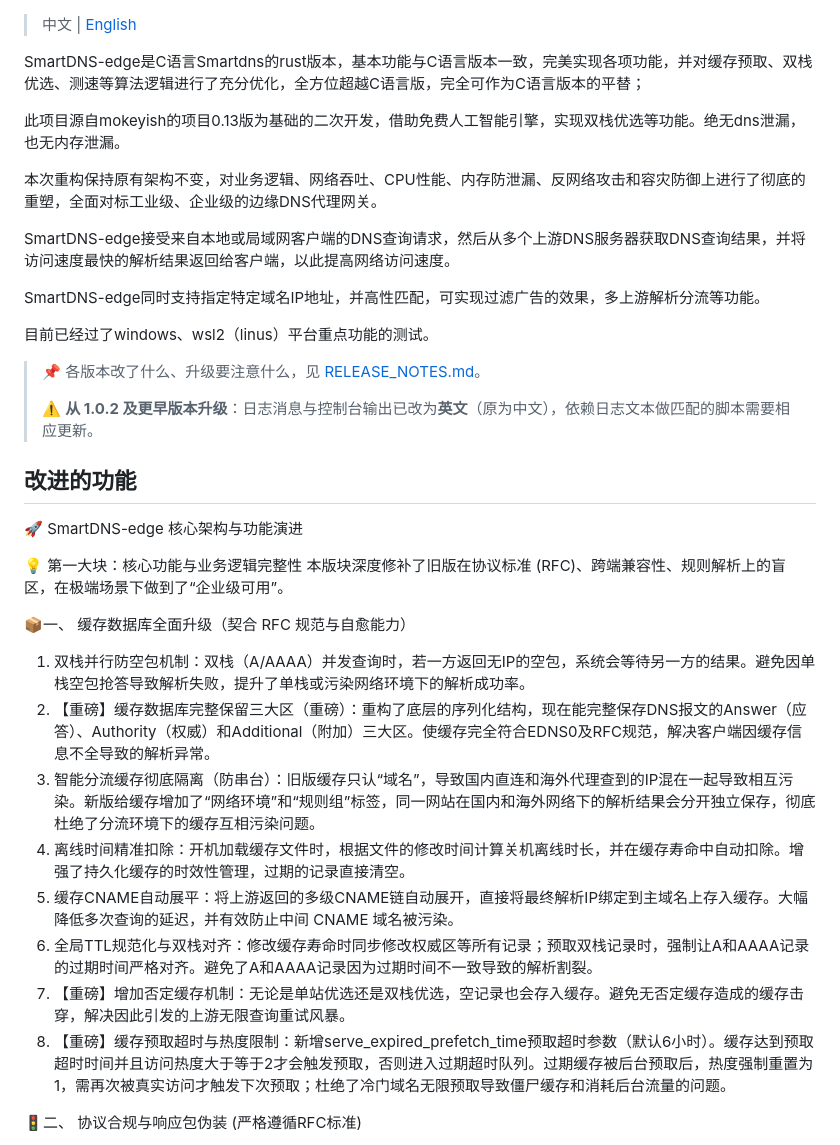
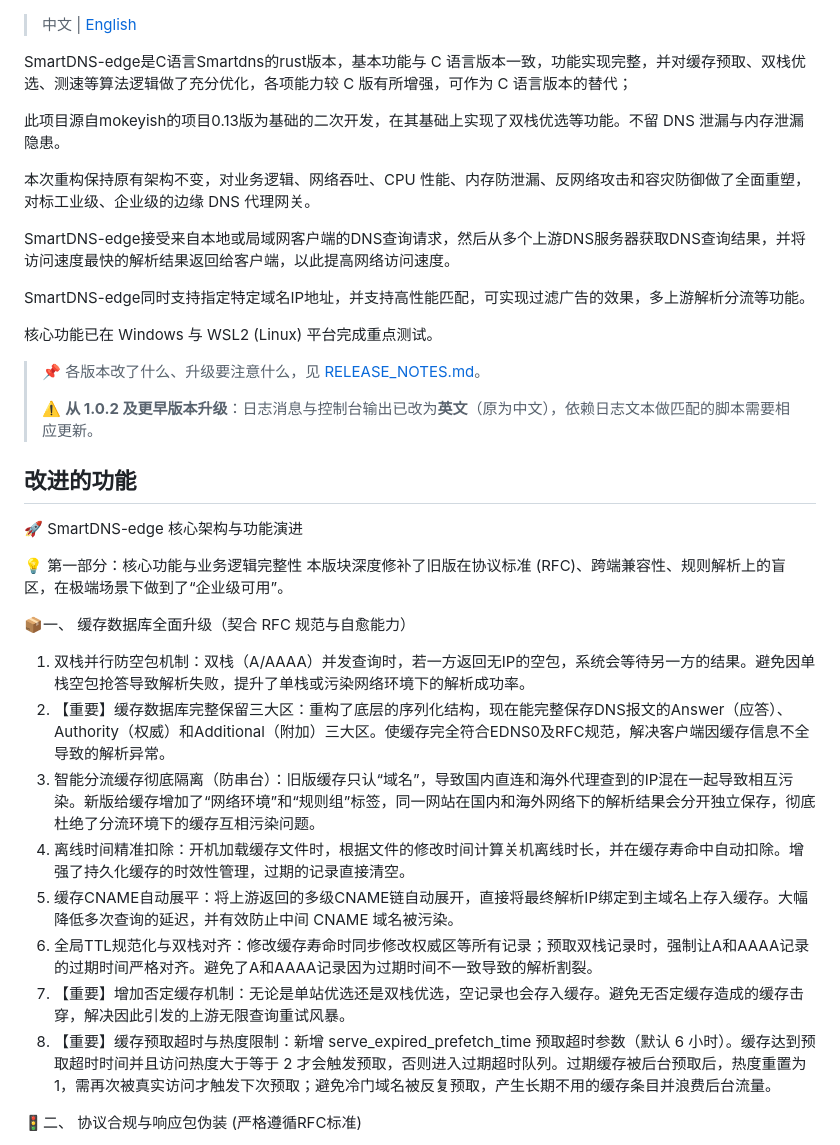
Before and after one commit to Gdxz-Linus/smartdns-edge, a Markdown page: README.md, the part around one of its changes. Drawn GitHub-style.

```diff
--- a/README.md
+++ b/README.md
@@ -1,16 +1,16 @@
 > 中文 | [English](readme_en.md)
 
-SmartDNS-edge是C语言Smartdns的rust版本，基本功能与C语言版本一致，完美实现各项功能，并对缓存预取、双栈优选、测速等算法逻辑进行了充分优化，全方位超越C语言版，完全可作为C语言版本的平替；
+SmartDNS-edge是C语言Smartdns的rust版本，基本功能与 C 语言版本一致，功能实现完整，并对缓存预取、双栈优选、测速等算法逻辑做了充分优化，各项能力较 C 版有所增强，可作为 C 语言版本的替代；
 
-此项目源自mokeyish的项目0.13版为基础的二次开发，借助免费人工智能引擎，实现双栈优选等功能。绝无dns泄漏，也无内存泄漏。
+此项目源自mokeyish的项目0.13版为基础的二次开发，在其基础上实现了双栈优选等功能。不留 DNS 泄漏与内存泄漏隐患。
 
-本次重构保持原有架构不变，对业务逻辑、网络吞吐、CPU性能、内存防泄漏、反网络攻击和容灾防御上进行了彻底的重塑，全面对标工业级、企业级的边缘DNS代理网关。
+本次重构保持原有架构不变，对业务逻辑、网络吞吐、CPU 性能、内存防泄漏、反网络攻击和容灾防御做了全面重塑，对标工业级、企业级的边缘 DNS 代理网关。
 
 SmartDNS-edge接受来自本地或局域网客户端的DNS查询请求，然后从多个上游DNS服务器获取DNS查询结果，并将访问速度最快的解析结果返回给客户端，以此提高网络访问速度。
 
-SmartDNS-edge同时支持指定特定域名IP地址，并高性匹配，可实现过滤广告的效果，多上游解析分流等功能。
+SmartDNS-edge同时支持指定特定域名IP地址，并支持高性能匹配，可实现过滤广告的效果，多上游解析分流等功能。
 
-目前已经过了windows、wsl2（linus）平台重点功能的测试。
+核心功能已在 Windows 与 WSL2 (Linux) 平台完成重点测试。
 
 > 📌 各版本改了什么、升级要注意什么，见 [RELEASE_NOTES.md](RELEASE_NOTES.md)。
 >
@@ -19,18 +19,18 @@ SmartDNS-edge同时支持指定特定域名IP地址，并高性匹配，可实
 ## 改进的功能
 🚀 SmartDNS-edge 核心架构与功能演进
 
-💡 第一大块：核心功能与业务逻辑完整性
+💡 第一部分：核心功能与业务逻辑完整性
 本版块深度修补了旧版在协议标准 (RFC)、跨端兼容性、规则解析上的盲区，在极端场景下做到了“企业级可用”。
 
 📦一、 缓存数据库全面升级（契合 RFC 规范与自愈能力）
 1.	双栈并行防空包机制：双栈（A/AAAA）并发查询时，若一方返回无IP的空包，系统会等待另一方的结果。避免因单栈空包抢答导致解析失败，提升了单栈或污染网络环境下的解析成功率。
-2.	【重磅】缓存数据库完整保留三大区（重磅）：重构了底层的序列化结构，现在能完整保存DNS报文的Answer（应答）、Authority（权威）和Additional（附加）三大区。使缓存完全符合EDNS0及RFC规范，解决客户端因缓存信息不全导致的解析异常。
+2.	【重要】缓存数据库完整保留三大区：重构了底层的序列化结构，现在能完整保存DNS报文的Answer（应答）、Authority（权威）和Additional（附加）三大区。使缓存完全符合EDNS0及RFC规范，解决客户端因缓存信息不全导致的解析异常。
 3.	智能分流缓存彻底隔离（防串台）：旧版缓存只认“域名”，导致国内直连和海外代理查到的IP混在一起导致相互污染。新版给缓存增加了“网络环境”和“规则组”标签，同一网站在国内和海外网络下的解析结果会分开独立保存，彻底杜绝了分流环境下的缓存互相污染问题。
 4.	离线时间精准扣除：开机加载缓存文件时，根据文件的修改时间计算关机离线时长，并在缓存寿命中自动扣除。增强了持久化缓存的时效性管理，过期的记录直接清空。
 5.	缓存CNAME自动展平：将上游返回的多级CNAME链自动展开，直接将最终解析IP绑定到主域名上存入缓存。大幅降低多次查询的延迟，并有效防止中间 CNAME 域名被污染。
 6.	全局TTL规范化与双栈对齐：修改缓存寿命时同步修改权威区等所有记录；预取双栈记录时，强制让A和AAAA记录的过期时间严格对齐。避免了A和AAAA记录因为过期时间不一致导致的解析割裂。
-7.	【重磅】增加否定缓存机制：无论是单站优选还是双栈优选，空记录也会存入缓存。避免无否定缓存造成的缓存击穿，解决因此引发的上游无限查询重试风暴。
-8.	【重磅】缓存预取超时与热度限制：新增serve_expired_prefetch_time预取超时参数（默认6小时）。缓存达到预取超时时间并且访问热度大于等于2才会触发预取，否则进入过期超时队列。过期缓存被后台预取后，热度强制重置为1，需再次被真实访问才触发下次预取；杜绝了冷门域名无限预取导致僵尸缓存和消耗后台流量的问题。
+7.	【重要】增加否定缓存机制：无论是单站优选还是双栈优选，空记录也会存入缓存。避免无否定缓存造成的缓存击穿，解决因此引发的上游无限查询重试风暴。
+8.	【重要】缓存预取超时与热度限制：新增 serve_expired_prefetch_time 预取超时参数（默认 6 小时）。缓存达到预取超时时间并且访问热度大于等于 2 才会触发预取，否则进入过期超时队列。过期缓存被后台预取后，热度重置为 1，需再次被真实访问才触发下次预取；避免冷门域名被反复预取，产生长期不用的缓存条目并浪费后台流量。
 
 🚦二、 协议合规与响应包伪装 (严格遵循RFC标准)
 1.	生成合法空包(NoData+SOA)：拦截广告域名或查寻解析记录为不带SOA的空包时，系统会给空包加上带有符合RFC规范的SOA（起始授权机构）记录并存入缓存，防止苹果设备无线重试上游解析查询。
```
Also changed, not shown: other parts of README.md (+34 -34 lines), readme_en.md (+7 -7 lines).
